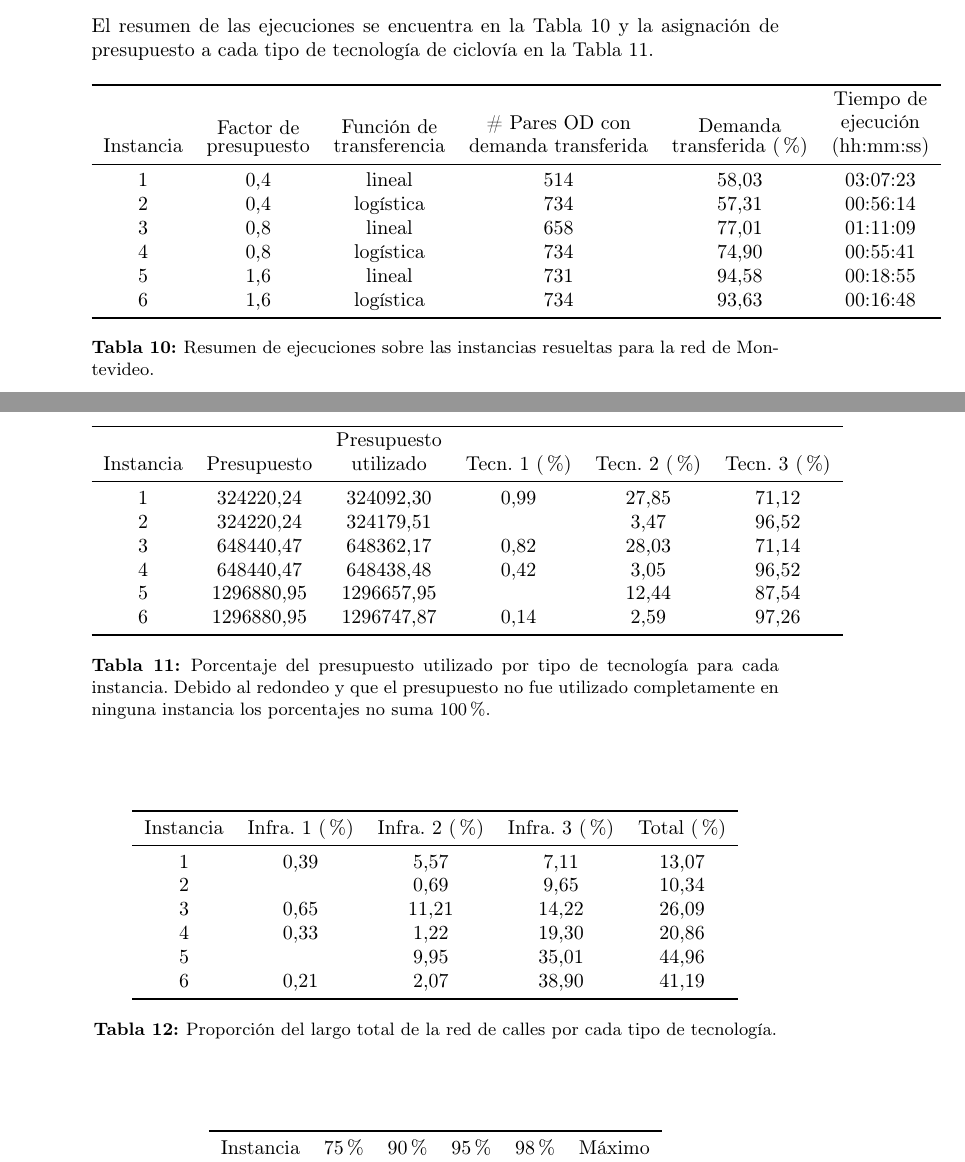
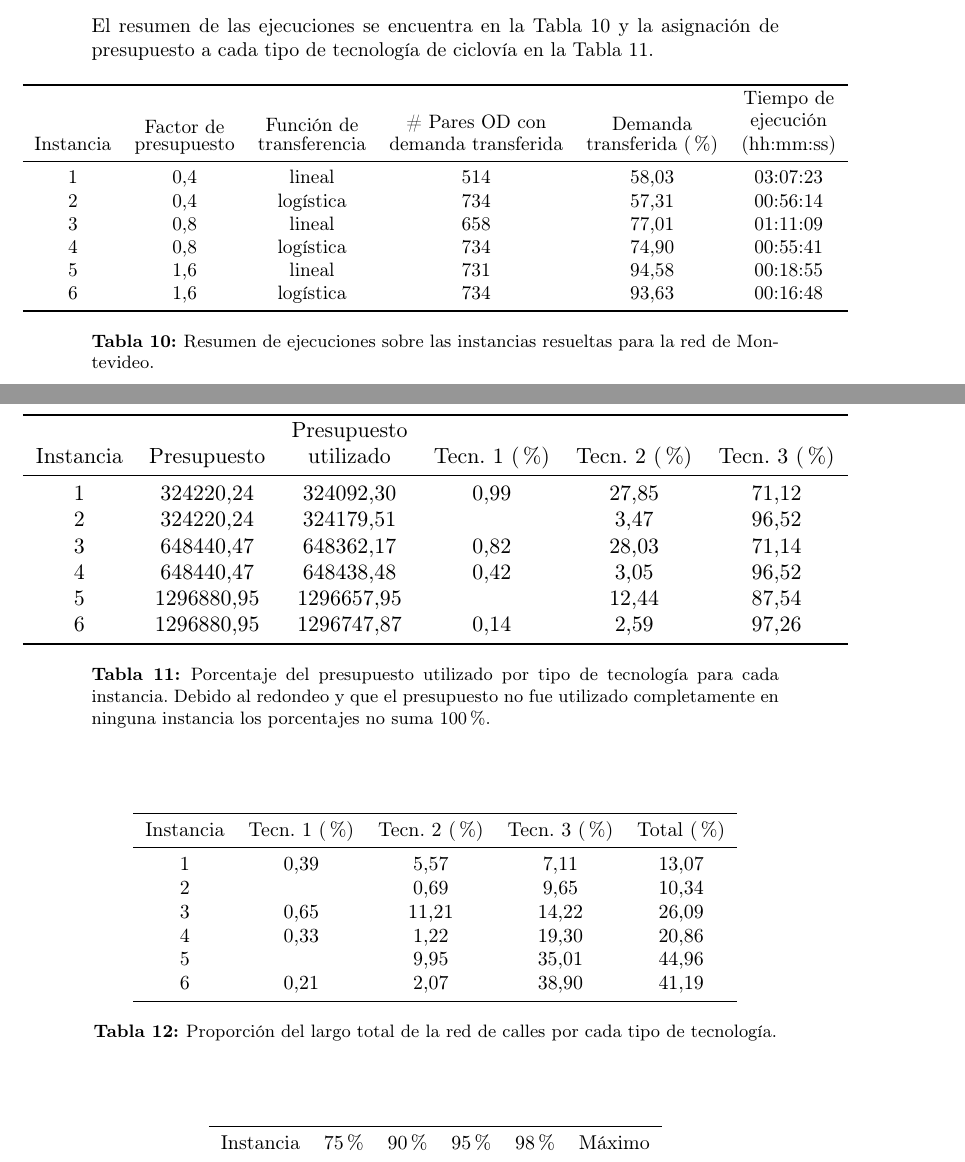
Before and after one commit to joaquinco/bicycle-network-design, a LaTeX thesis (thesis/doc/document.tex): two parts of pages 53 and 55 of 66, joined at a grey line, cut so that both start at the same text. Compiled offline with pdfLaTeX.

Commit message:
center some tables

```diff
--- a/thesis/doc/document.tex
+++ b/thesis/doc/document.tex
@@ -5,6 +5,7 @@
   \usepackage{amssymb}
   \usepackage{amstext}
   \usepackage{amsthm}
+  \usepackage{adjustbox}
   \usepackage{caption}
   \usepackage{booktabs}
   \usepackage{esvect}
@@ -1080,6 +1081,7 @@
 
   \begin{table}[h!]
     \centering
+    \begin{adjustbox}{width=1.2\textwidth,center=\textwidth}
       \begin{tabular}{ccccccc}
         \toprule
           Instancia & \shortstack{Factor de \\ presupuesto} & \shortstack{Función de \\ transferencia} & \shortstack{\# Pares OD con \\ demanda transferida} & \shortstack{Demanda \\ transferida (\%)} & \shortstack{Tiempo de \\ ejecución \\ (hh:mm:ss)} \\
@@ -1092,6 +1094,7 @@
           6 & 1,6 & logística & 734 & 93,63 &  00:16:48 \\
         \bottomrule
       \end{tabular}
+    \end{adjustbox}
     \caption{Resumen de ejecuciones sobre las instancias resueltas para la red de Montevideo.}\label{table:montevideoexecutions}
   \end{table}
 
@@ -1108,6 +1111,7 @@
 
   \begin{table}[h!]
     \centering
+    \begin{adjustbox}{width=1.2\textwidth,center=\textwidth}
       \begin{tabular}{cccccc}
         \toprule
           Instancia & Presupuesto & \shortstack{Presupuesto \\ utilizado} & Tecn. 1 (\%) & Tecn. 2 (\%) & Tecn. 3 (\%) \\
@@ -1127,7 +1132,7 @@
     \centering
     \begin{tabular}{ccccc}
       \toprule
-        Instancia & Infra. 1 (\%) & Infra. 2 (\%) & Infra. 3 (\%) & Total (\%) \\
+        Instancia & Tecn. 1 (\%) & Tecn. 2 (\%) & Tecn. 3 (\%) & Total (\%) \\
       \midrule
         1 & 0,39 & 5,57 & 7,11 & 13,07 \\
         2 &      & 0,69 & 9,65 & 10,34 \\
```
Also changed, not shown: thesis/doc/document.tex (5 more changed lines). Lines whose indentation alone changed are shown as unchanged.
